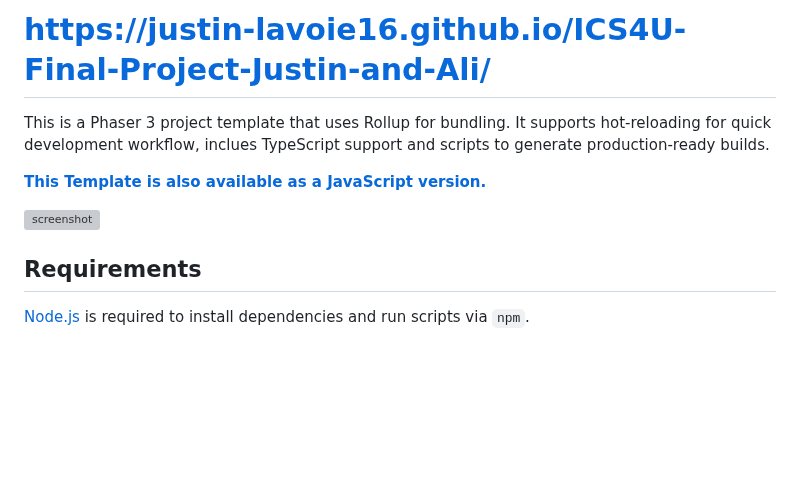
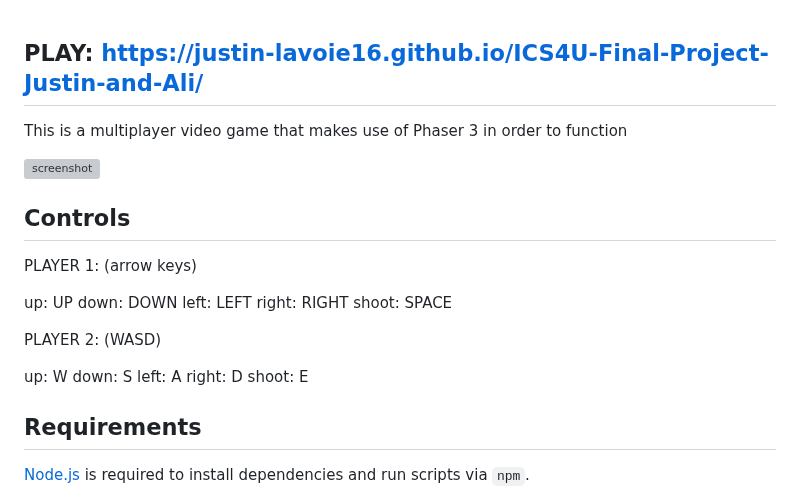
Before and after one commit to Ali-Mugamai/ICS4U-Final-Project-Justin-and-Ali, a Markdown page: README.md, the part around the change. Rendered like a GitHub page; blank space fills up the shorter version; grey boxes are pictures that could not be loaded.

Commit message:
CONTROLS

```diff
--- a/README.md
+++ b/README.md
@@ -1,10 +1,29 @@
-# https://justin-lavoie16.github.io/ICS4U-Final-Project-Justin-and-Ali/
 
-This is a Phaser 3 project template that uses Rollup for bundling. It supports hot-reloading for quick development workflow, inclues TypeScript support and scripts to generate production-ready builds.
+## PLAY: https://justin-lavoie16.github.io/ICS4U-Final-Project-Justin-and-Ali/
 
-**[This Template is also available as a JavaScript version.](https://github.com/phaserjs/template-rollup)**
+This is a multiplayer video game that makes use of Phaser 3 in order to function
 
 ![screenshot](screenshot.png)
+
+## Controls
+
+PLAYER 1:
+(arrow keys)
+
+up: UP
+down: DOWN
+left: LEFT
+right: RIGHT
+shoot: SPACE
+
+PLAYER 2:
+(WASD)
+
+up: W
+down: S
+left: A
+right: D
+shoot: E
 
 ## Requirements
 
```
